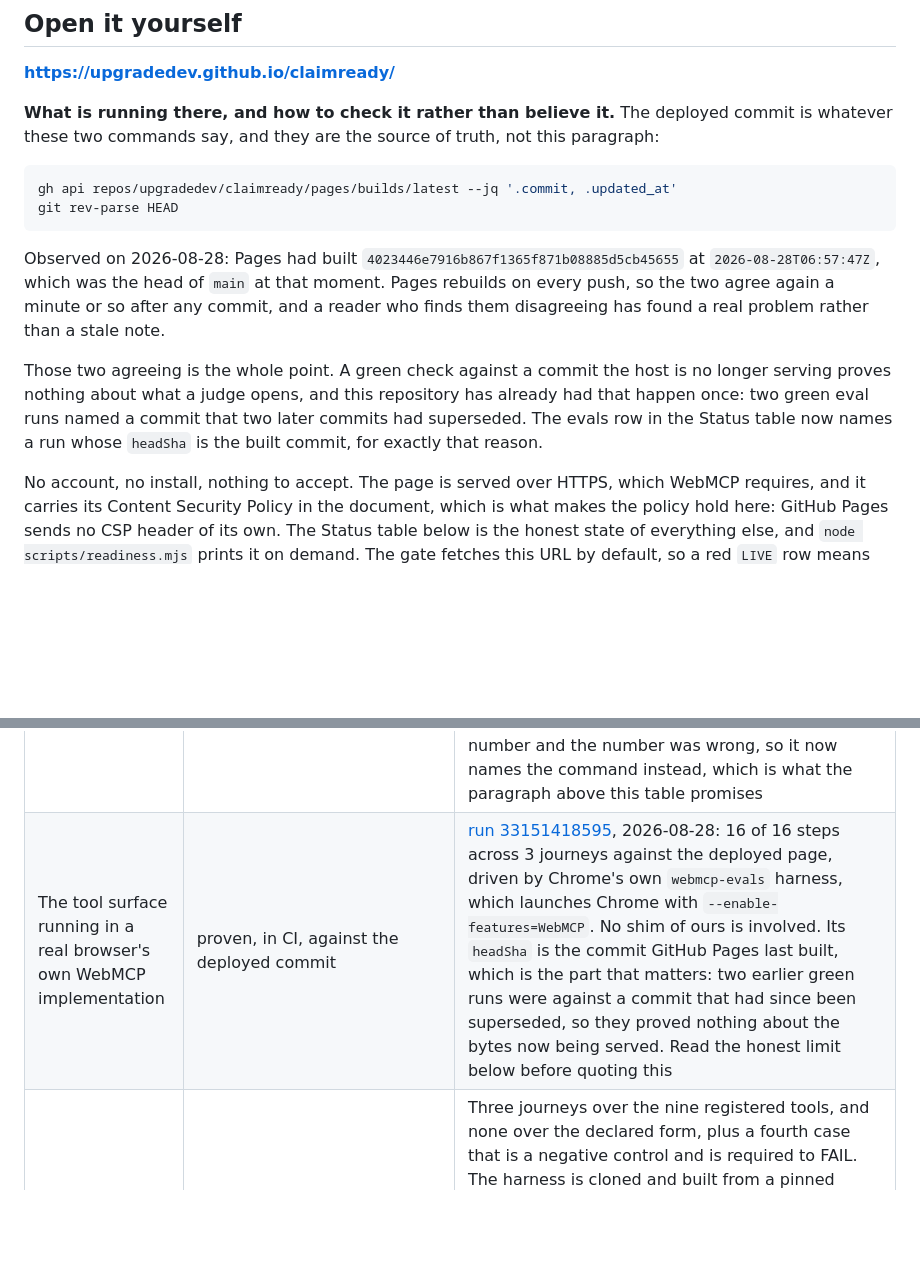
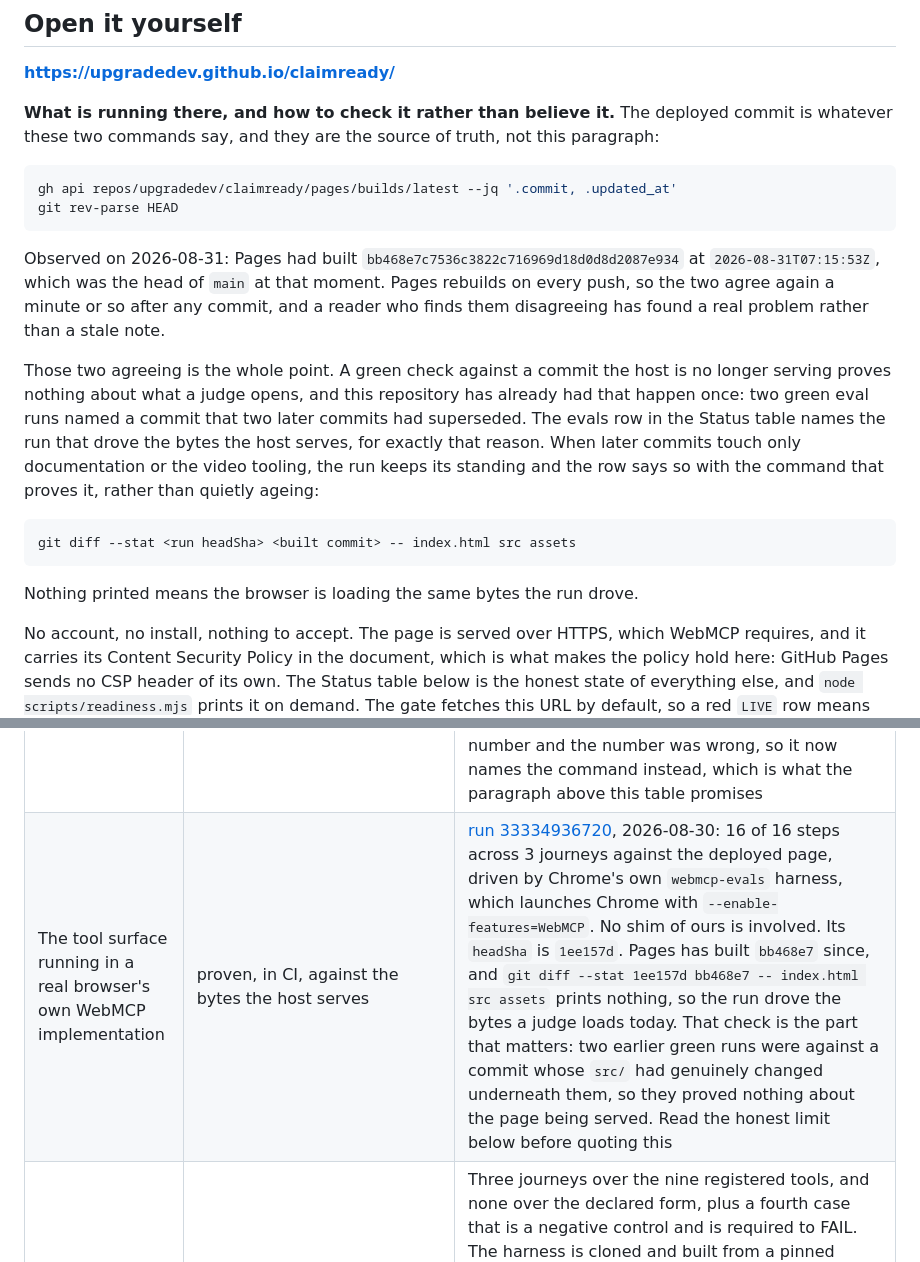
Before and after one commit to upgradedev/claimready, a Markdown page: README.md, 2 parts joined by grey strips. GitHub-like rendering; blank space fills up the shorter version.

````diff
--- a/README.md
+++ b/README.md
@@ -420,15 +420,23 @@ gh api repos/upgradedev/claimready/pages/builds/latest --jq '.commit, .updated_a
 git rev-parse HEAD
 ```
 
-Observed on 2026-08-28: Pages had built `4023446e7916b867f1365f871b08885d5cb45655` at
-`2026-08-28T06:57:47Z`, which was the head of `main` at that moment. Pages rebuilds on every push,
+Observed on 2026-08-31: Pages had built `bb468e7c7536c3822c716969d18d0d8d2087e934` at
+`2026-08-31T07:15:53Z`, which was the head of `main` at that moment. Pages rebuilds on every push,
 so the two agree again a minute or so after any commit, and a reader who finds them disagreeing has
 found a real problem rather than a stale note.
 
 Those two agreeing is the whole point. A green check against a commit the host is no longer serving
 proves nothing about what a judge opens, and this repository has already had that happen once: two
 green eval runs named a commit that two later commits had superseded. The evals row in the Status
-table now names a run whose `headSha` is the built commit, for exactly that reason.
+table names the run that drove the bytes the host serves, for exactly that reason. When later
+commits touch only documentation or the video tooling, the run keeps its standing and the row says
+so with the command that proves it, rather than quietly ageing:
+
+```sh
+git diff --stat <run headSha> <built commit> -- index.html src assets
+```
+
+Nothing printed means the browser is loading the same bytes the run drove.
 
 No account, no install, nothing to accept. The page is served over HTTPS, which WebMCP requires,
 and it carries its Content Security Policy in the document, which is what makes the policy hold
@@ -551,7 +559,7 @@ go stale between commits.
 | Declarative form step, the HTML attribute API | built, and not registered by anything | `grep -n 'toolname=' index.html` for the declared tool, `node --test tests/unit/declarative_form.test.js` for the assertion that the markup matches `src/webmcp/declarative_form.js`. It is live once GitHub Pages has built the commit that carries it, which the two commands under [Open it yourself](#open-it-yourself) settle. What is verified and what is not is the table in [the declarative half](#the-declarative-half-a-form-with-four-attributes): the form is verified as a form, and no browser has yet been watched synthesising a tool from the attributes |
 | Intake measurement, counted from the shipped rule packs | built | `node scripts/measure_intake.mjs`. It counts fields in `fixtures/insurers/` and `src/core/claim.js` and extrapolates nothing. See [One number you can reproduce](#one-number-you-can-reproduce) |
 | Tests over the WebMCP layer | built | `node --test tests/unit/webmcp.test.js` prints the count. They drive the real registration path against a fake host object, named as a fake, so they prove the descriptors and the lifecycle and say nothing about any browser. This row used to hardcode a number and the number was wrong, so it now names the command instead, which is what the paragraph above this table promises |
-| The tool surface running in a real browser's own WebMCP implementation | proven, in CI, against the deployed commit | [run 33151418595](https://github.com/upgradedev/claimready/actions/runs/33151418595), 2026-08-28: 16 of 16 steps across 3 journeys against the deployed page, driven by Chrome's own `webmcp-evals` harness, which launches Chrome with `--enable-features=WebMCP`. No shim of ours is involved. Its `headSha` is the commit GitHub Pages last built, which is the part that matters: two earlier green runs were against a commit that had since been superseded, so they proved nothing about the bytes now being served. Read the honest limit below before quoting this |
+| The tool surface running in a real browser's own WebMCP implementation | proven, in CI, against the bytes the host serves | [run 33334936720](https://github.com/upgradedev/claimready/actions/runs/33334936720), 2026-08-30: 16 of 16 steps across 3 journeys against the deployed page, driven by Chrome's own `webmcp-evals` harness, which launches Chrome with `--enable-features=WebMCP`. No shim of ours is involved. Its `headSha` is `1ee157d`. Pages has built `bb468e7` since, and `git diff --stat 1ee157d bb468e7 -- index.html src assets` prints nothing, so the run drove the bytes a judge loads today. That check is the part that matters: two earlier green runs were against a commit whose `src/` had genuinely changed underneath them, so they proved nothing about the page being served. Read the honest limit below before quoting this |
 | Evals against the tool surface | built and executed | Three journeys over the nine registered tools, and none over the declared form, plus a fourth case that is a negative control and is required to FAIL. The harness is cloned and built from a pinned commit rather than installed, because the published package has no deterministic mode: npm carries 0.0.1 to 0.0.3 and their CLI offers only `local` and `browser`, so the `smoke` command this needs has never been released. `cat evals/evals.json`, `cat evals/negative-control.json`, `cat .github/workflows/evals.yml` |
 | **The honest limit on the run above** | stated, not hidden | The harness marks a step passed when the expected call is made and returns output. A refusal travels back inside an ordinary result envelope, so those 16 steps do not on their own assert that the refusals refused. What the negative control adds is the other direction: it applies a patch that is legal, requires the ninth tool to be WITHDRAWN, and fails the workflow unless the harness reports exactly seven of eight steps passed and names the last one. Read as a pair, the surface moves when a patch lands and holds still when one is refused, which is what makes journey 2 evidence rather than a no op. That pair has been replayed offline and made to fail three ways; it has **not yet been run in a browser**, because it is not yet on a pushed branch. Narrower still, and stated in `evals/README.md`: three green runs have shown Chrome REGISTERING a tool mid page and keeping it, and nothing has yet shown Chrome WITHDRAWING one. That half is proven against our own code and a fake host only. A second limit lives there too: smoke mode gathers the page's browser console errors and never reports or gates on them, so a green run says nothing at all about the console |
 | Public video | not yet built. It is the only row that blocks the readiness **exit code**, and it turns the **Readiness** badge red on every branch until a public link lands in `docs/submission/video.md`. It no longer turns the engineering **CI** badge red, because the two are separate workflows. It is **not** the only thing between this repository and a finished submission: `node scripts/readiness.mjs` prints a `READY TO SUBMIT` tally that counts the owner gated rows too, so the number a reader should trust is lower than the automated one. Run it rather than quoting a figure from here: the outstanding rows are `D4` plus the owner gated ones, including `O3`, whether the form reads Submitted | `node scripts/readiness.mjs` row `D4` |
````
Also changed, not shown: evals/README.md (+6 -6 lines).
